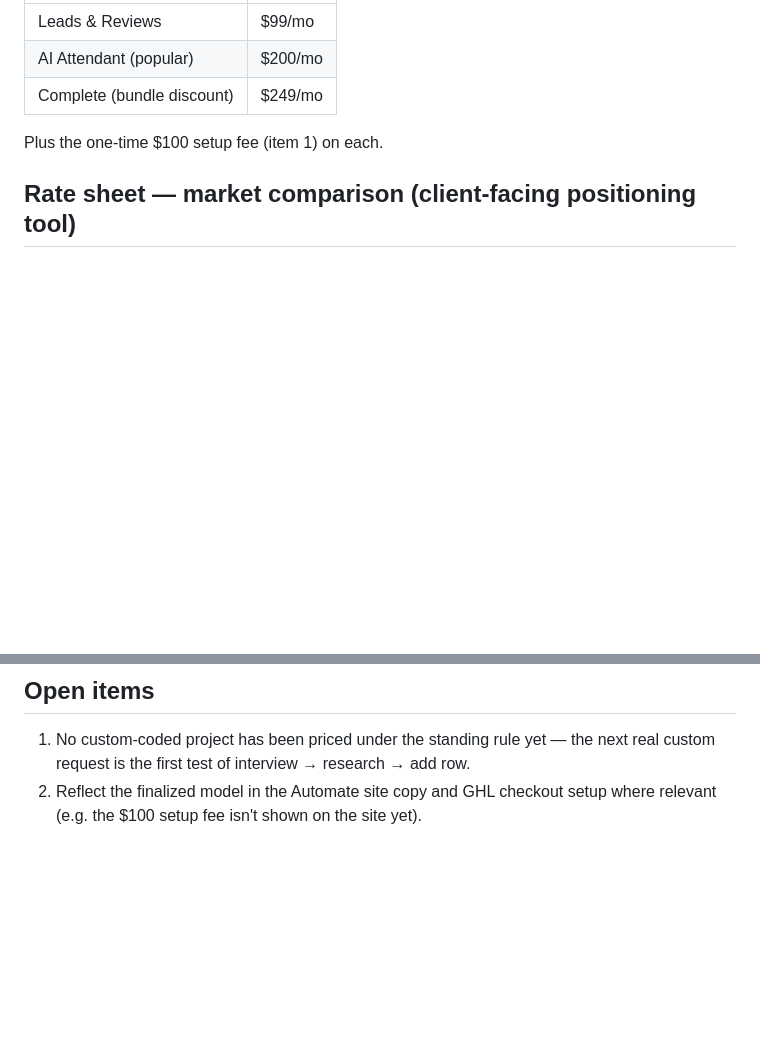
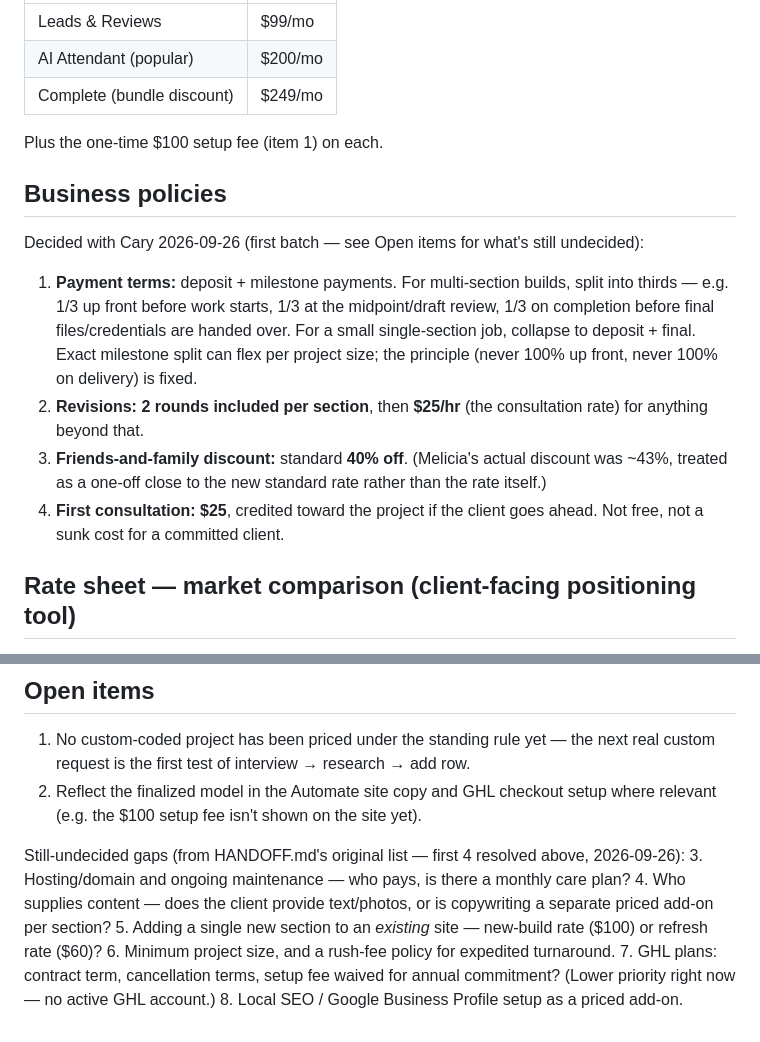
Before and after one commit to caryR1/Automate.GemzOnline, a Markdown page: PRICING.md, 2 parts joined by grey strips. GitHub-like rendering; blank space fills up the shorter version.

Commit message:
Add first batch of business policy decisions to PRICING.md
Payment terms (deposit + milestones), revisions (2 rounds/section then
$25/hr), friends-and-family discount (standard 40%), first consult
($25, credited toward project) — decided with Cary 2026-09-26.

Re-scoped the remaining HANDOFF.md gap list to what's still open.

Co-Authored-By: Claude Sonnet 5 <noreply@anthropic.com>

```diff
--- a/PRICING.md
+++ b/PRICING.md
@@ -46,6 +46,24 @@ Never re-research an item that already has a row; quote from it.
 
 Plus the one-time $100 setup fee (item 1) on each.
 
+## Business policies
+
+Decided with Cary 2026-09-26 (first batch — see Open items for what's still undecided):
+
+1. **Payment terms:** deposit + milestone payments. For multi-section builds,
+   split into thirds — e.g. 1/3 up front before work starts, 1/3 at the
+   midpoint/draft review, 1/3 on completion before final files/credentials are
+   handed over. For a small single-section job, collapse to deposit + final.
+   Exact milestone split can flex per project size; the principle (never 100%
+   up front, never 100% on delivery) is fixed.
+2. **Revisions:** **2 rounds included per section**, then **$25/hr** (the
+   consultation rate) for anything beyond that.
+3. **Friends-and-family discount:** standard **40% off**. (Melicia's actual
+   discount was ~43%, treated as a one-off close to the new standard rate
+   rather than the rate itself.)
+4. **First consultation:** **$25**, credited toward the project if the client
+   goes ahead. Not free, not a sunk cost for a committed client.
+
 ## Rate sheet — market comparison (client-facing positioning tool)
 
 Add every newly priced item as a new row. Columns: low end is budget/overseas
@@ -73,3 +91,15 @@ rock-bottom global-freelancer rates — the accessible-but-not-cheapest middle.
    next real custom request is the first test of interview → research → add row.
 2. Reflect the finalized model in the Automate site copy and GHL checkout setup
    where relevant (e.g. the $100 setup fee isn't shown on the site yet).
+
+Still-undecided gaps (from HANDOFF.md's original list — first 4 resolved above,
+2026-09-26):
+3. Hosting/domain and ongoing maintenance — who pays, is there a monthly care plan?
+4. Who supplies content — does the client provide text/photos, or is copywriting
+   a separate priced add-on per section?
+5. Adding a single new section to an *existing* site — new-build rate ($100) or
+   refresh rate ($60)?
+6. Minimum project size, and a rush-fee policy for expedited turnaround.
+7. GHL plans: contract term, cancellation terms, setup fee waived for annual
+   commitment? (Lower priority right now — no active GHL account.)
+8. Local SEO / Google Business Profile setup as a priced add-on.
```
